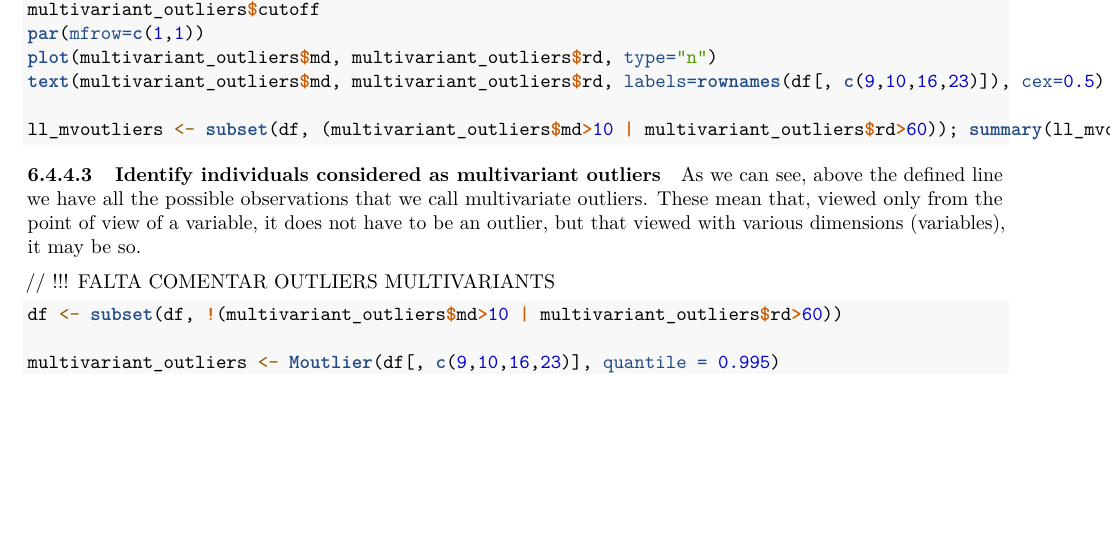
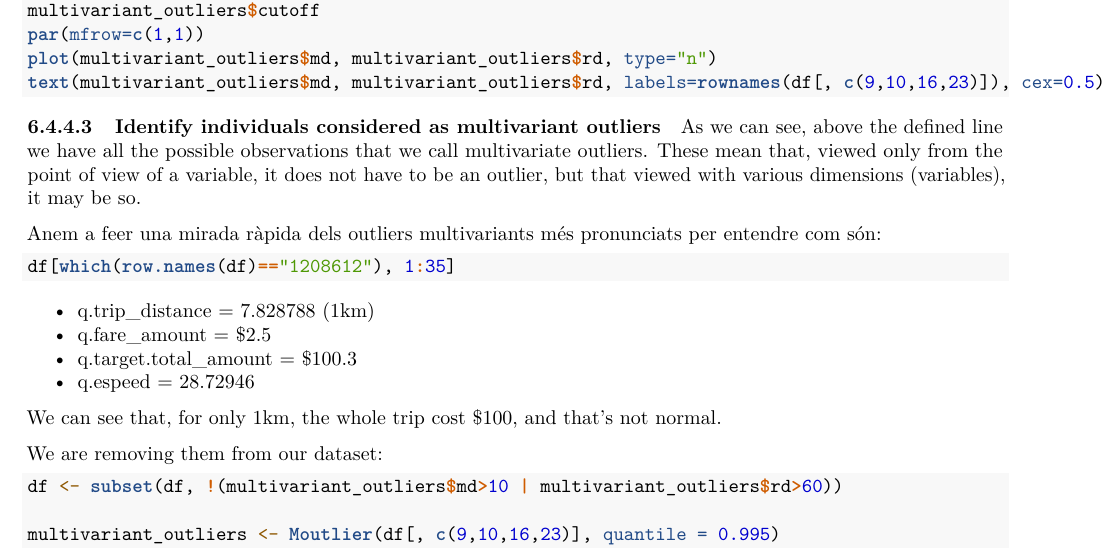
Before and after one commit to julsgasull/FIB-ADEI-LAB, an R Markdown document (deliverable4/deliverable4-ALLDELS.Rmd): part of page 17 of 19, cut so that both start at the same text, the shorter picture padded with empty space. Rendered offline with R 4.5, knitr and Pandoc, then LaTeX, with nearby package versions; the code chunks are not run, so their results and figures are left out.

Commit message:
m'havia deixat una cosa del del1

````diff
--- a/deliverable4/deliverable4-ALLDELS.Rmd
+++ b/deliverable4/deliverable4-ALLDELS.Rmd
@@ -1024,14 +1024,23 @@ multivariant_outliers$cutoff
 par(mfrow=c(1,1))
 plot(multivariant_outliers$md, multivariant_outliers$rd, type="n")
 text(multivariant_outliers$md, multivariant_outliers$rd, labels=rownames(df[, c(9,10,16,23)]), cex=0.5)
-
-ll_mvoutliers <- subset(df, (multivariant_outliers$md>10 | multivariant_outliers$rd>60)); summary(ll_mvoutliers)
 ```
 
 As we can see, above the defined line we have all the possible observations that we call multivariate outliers. These mean that, viewed only from the point of view of a variable, it does not have to be an outlier, but that viewed with various dimensions (variables), it may be so.
 
-// !!! FALTA COMENTAR OUTLIERS MULTIVARIANTS
-
+Anem a feer una mirada ràpida dels outliers multivariants més pronunciats per entendre com són:
+```{r}
+df[which(row.names(df)=="1208612"), 1:35]
+```
+
+* q.trip_distance = 7.828788 (1km)
+* q.fare_amount = $2.5
+* q.target.total_amount = $100.3
+* q.espeed = 28.72946
+
+We can see that, for only 1km, the whole trip cost $100, and that's not normal.
+
+We are removing them from our dataset:
 
 ```{r}
 df <- subset(df, !(multivariant_outliers$md>10 | multivariant_outliers$rd>60))
````
